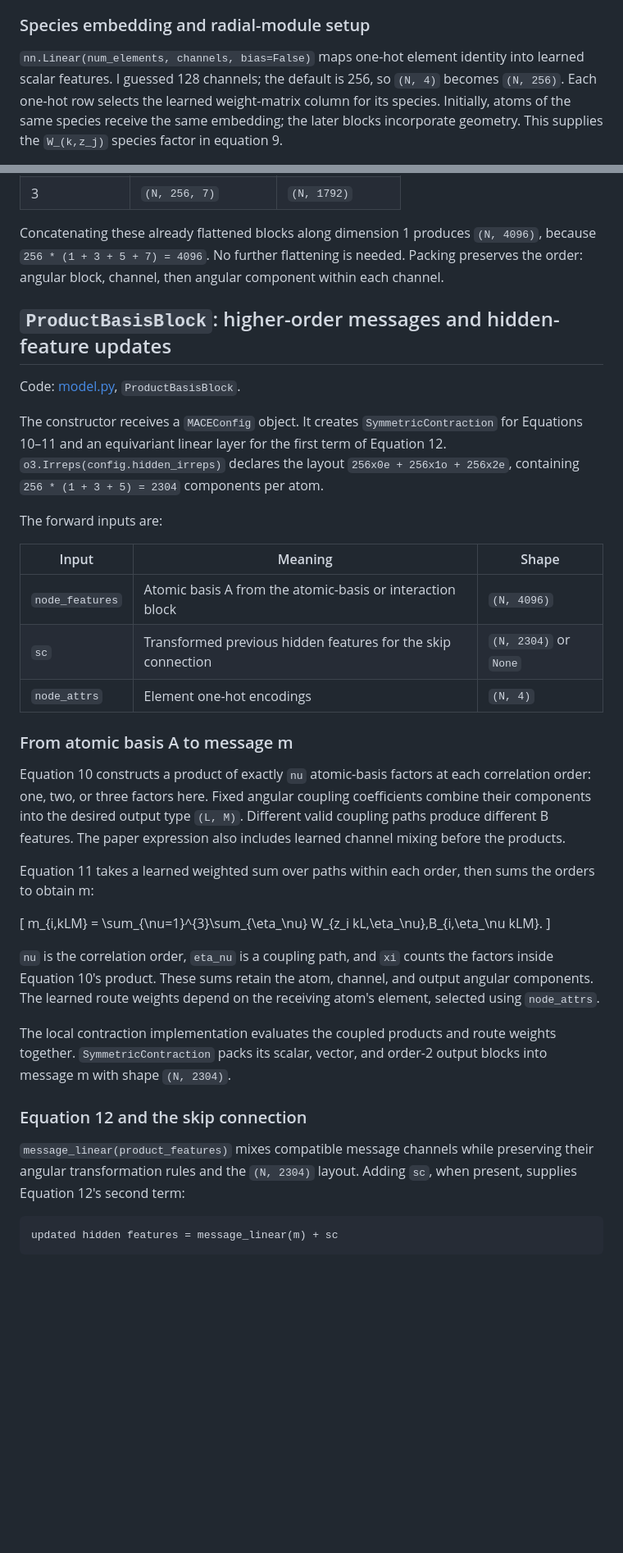
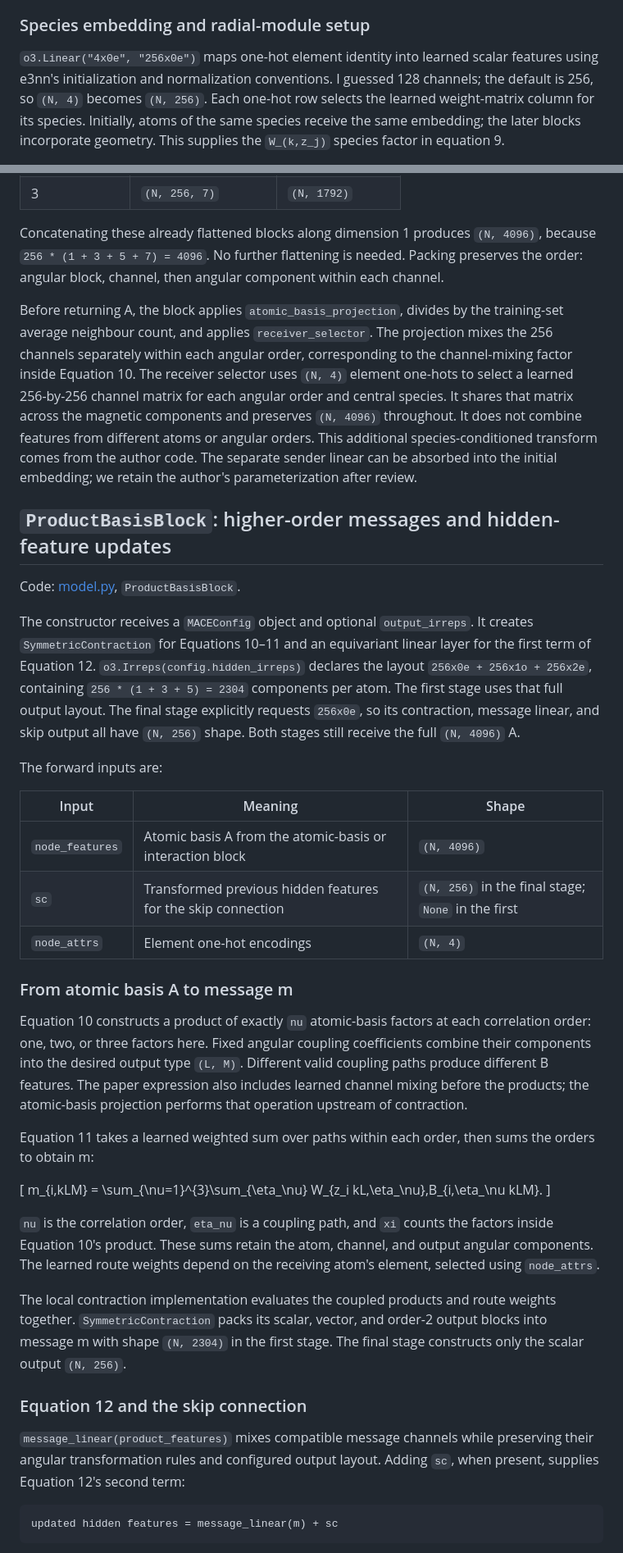
Before and after one commit to mettafore/gdl-papers, a Markdown page: papers/15-MACE/learning-notes.md, 2 parts joined by grey strips. Shown at 82% size. Drawn GitHub-style; blank space fills up the shorter version.

Commit message:
docs(mace): align learning notes with reviewed implementation

````diff
--- a/papers/15-MACE/learning-notes.md
+++ b/papers/15-MACE/learning-notes.md
@@ -707,8 +708,9 @@ beyond simply making the values easy to retrieve.
 
 ### Species embedding and radial-module setup
 
-`nn.Linear(num_elements, channels, bias=False)` maps one-hot element
-identity into learned scalar features. I guessed 128 channels; the default
+`o3.Linear("4x0e", "256x0e")` maps one-hot element
+identity into learned scalar features using e3nn's initialization and
+normalization conventions. I guessed 128 channels; the default
 is 256, so `(N, 4)` becomes `(N, 256)`. Each one-hot row selects the learned
 weight-matrix column for its species. Initially, atoms of the same species
 receive the same embedding; the later blocks incorporate geometry.
@@ -882,22 +893,37 @@ Concatenating these already flattened blocks along dimension 1 produces
 is needed. Packing preserves the order: angular block, channel, then
 angular component within each channel.
 
+Before returning A, the block applies `atomic_basis_projection`, divides by
+the training-set average neighbour count, and applies `receiver_selector`.
+The projection mixes the 256 channels separately within each angular order,
+corresponding to the channel-mixing factor inside Equation 10. The receiver
+selector uses `(N, 4)` element one-hots to select a learned 256-by-256 channel
+matrix for each angular order and central species. It shares that matrix
+across the magnetic components and preserves `(N, 4096)` throughout.
+It does not combine features from different atoms or angular orders.
+This additional species-conditioned transform comes from the author code.
+The separate sender linear can be absorbed into the initial embedding;
+we retain the author's parameterization after review.
+
 ## `ProductBasisBlock`: higher-order messages and hidden-feature updates
 
 Code: [model.py](src/model.py), `ProductBasisBlock`.
 
-The constructor receives a `MACEConfig` object. It creates
+The constructor receives a `MACEConfig` object and optional `output_irreps`. It creates
 `SymmetricContraction` for Equations 10–11 and an equivariant linear layer
 for the first term of Equation 12. `o3.Irreps(config.hidden_irreps)` declares
 the layout `256x0e + 256x1o + 256x2e`, containing
 `256 * (1 + 3 + 5) = 2304` components per atom.
+The first stage uses that full output layout. The final stage explicitly
+requests `256x0e`, so its contraction, message linear, and skip output all
+have `(N, 256)` shape. Both stages still receive the full `(N, 4096)` A.
 
 The forward inputs are:
 
 | Input | Meaning | Shape |
 | --- | --- | --- |
 | `node_features` | Atomic basis A from the atomic-basis or interaction block | `(N, 4096)` |
-| `sc` | Transformed previous hidden features for the skip connection | `(N, 2304)` or `None` |
+| `sc` | Transformed previous hidden features for the skip connection | `(N, 256)` in the final stage; `None` in the first |
 | `node_attrs` | Element one-hot encodings | `(N, 4)` |
 
 ### From atomic basis A to message m
@@ -906,7 +932,8 @@ Equation 10 constructs a product of exactly `nu` atomic-basis factors at
 each correlation order: one, two, or three factors here. Fixed angular
 coupling coefficients combine their components into the desired output
 type `(L, M)`. Different valid coupling paths produce different B features.
-The paper expression also includes learned channel mixing before the products.
+The paper expression also includes learned channel mixing before the products;
+the atomic-basis projection performs that operation upstream of contraction.
 
 Equation 11 takes a learned weighted sum over paths within each order,
 then sums the orders to obtain m:
@@ -923,12 +950,13 @@ on the receiving atom's element, selected using `node_attrs`.
 
 The local contraction implementation evaluates the coupled products and
 route weights together. `SymmetricContraction` packs its scalar, vector,
-and order-2 output blocks into message m with shape `(N, 2304)`.
+and order-2 output blocks into message m with shape `(N, 2304)` in the first
+stage. The final stage constructs only the scalar output `(N, 256)`.
 
 ### Equation 12 and the skip connection
 
 `message_linear(product_features)` mixes compatible message channels while
-preserving their angular transformation rules and the `(N, 2304)` layout.
+preserving their angular transformation rules and configured output layout.
 Adding `sc`, when present, supplies Equation 12's second term:
 
 ```text
````
Also changed, not shown: other parts of papers/15-MACE/learning-notes.md (+50 -7 lines).
